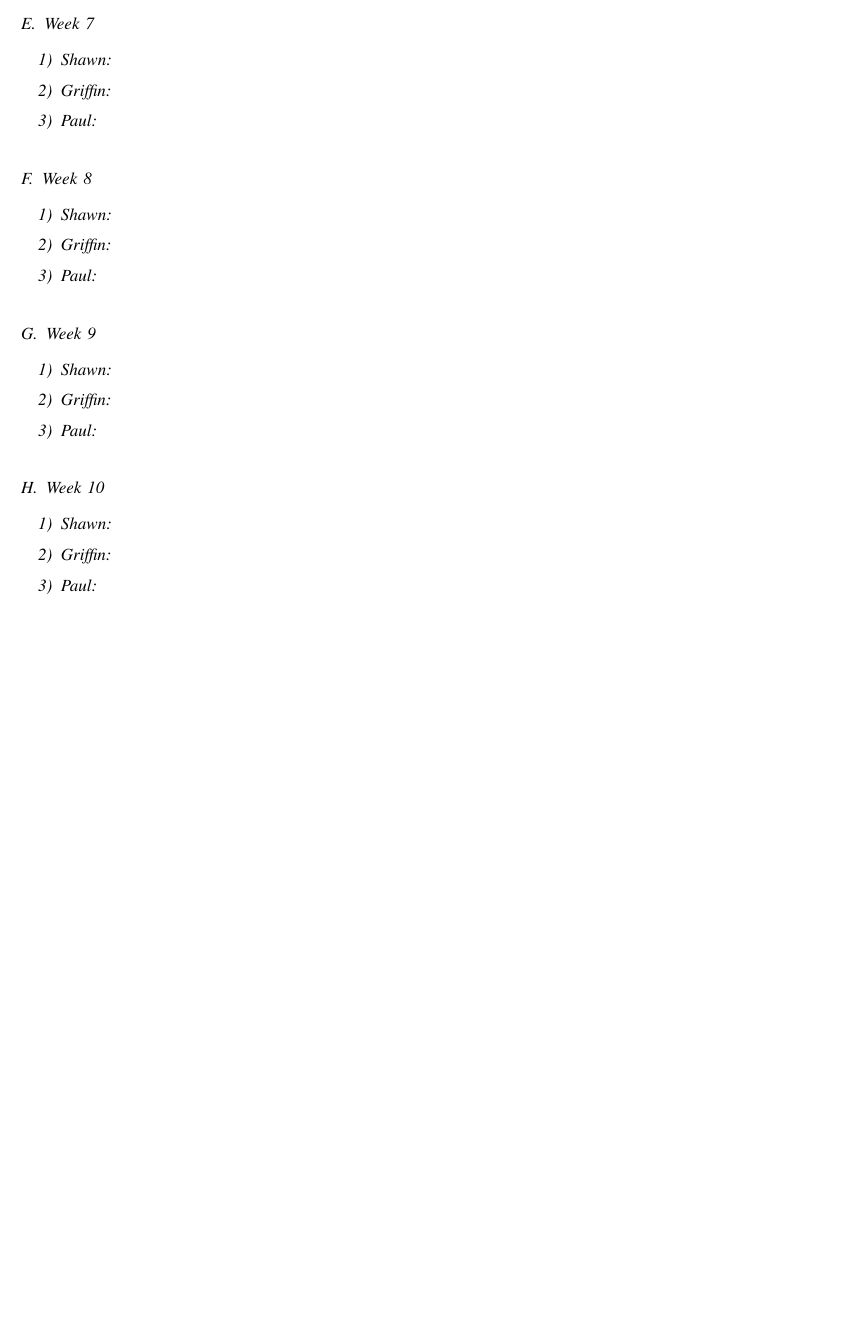
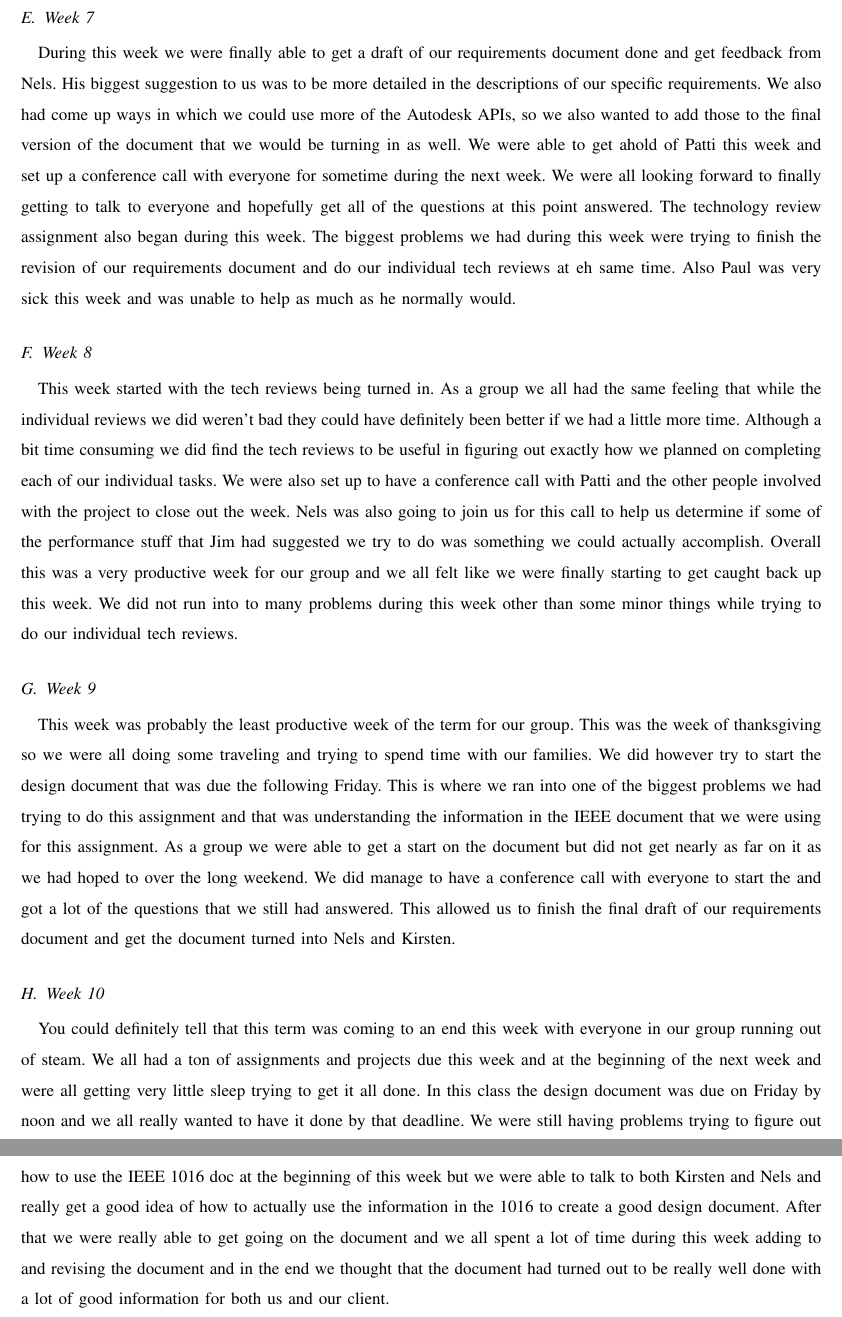
Before and after one commit to gonsalvg/Capstone-Forge-App, a LaTeX paper (Progress Report/progressReport.tex): part of page 4 of 4 before the commit and two parts of pages 4 and 5 of 5 after it, the two joined at a grey line, cut so that both start at the same text, the shorter picture padded with empty space. Compiled offline with pdfLaTeX; a missing font is replaced by an installed copy or a similar font; a LaTeX package or settings file that is missing is left out.

Commit message:
Added the rest of the weekly summaries to the report

```diff
--- a/Progress Report/progressReport.tex
+++ b/Progress Report/progressReport.tex
@@ -84,23 +72,13 @@
 \subsection{Week 7}
-\subsubsection{Shawn}
-\subsubsection{Griffin}
-\subsubsection{Paul}
+During this week we were finally able to get a draft of our requirements document done and get feedback from Nels. His biggest suggestion to us was to be more detailed in the descriptions of our specific requirements. We also had come up ways in which we could use more of the Autodesk APIs, so we also wanted to add those to the final version of the document that we would be turning in as well. We were able to get ahold of Patti this week and set up a conference call with everyone for sometime during the next week. We were all looking forward to finally getting to talk to everyone and hopefully get all of the questions at this point answered. The technology review assignment also began during this week. The biggest problems we had during this week were trying to finish the revision of our requirements document and do our individual tech reviews at eh same time. Also Paul was very sick this week and was unable to help as much as he normally would.
 
 \subsection{Week 8}
-\subsubsection{Shawn}
-\subsubsection{Griffin}
-\subsubsection{Paul}
+This week started with the tech reviews being turned in. As a group we all had the same feeling that while the individual reviews we did weren't bad they could have definitely been better if we had a little more time. Although a bit time consuming we did find the tech reviews to be useful in figuring out exactly how we planned on completing each of our individual tasks. We were also set up to have a conference call with Patti and the other people involved with the project to close out the week. Nels was also going to join us for this call to help us determine if some of the performance stuff that Jim had suggested we try to do was something we could actually accomplish. Overall this was a very productive week for our group and we all felt like we were finally starting to get caught back up this week. We did not run into to many problems during this week other than some minor things while trying to do our individual tech reviews.
 
 \subsection{Week 9}
-\subsubsection{Shawn}
-\subsubsection{Griffin}
-\subsubsection{Paul}
+This week was probably the least productive week of the term for our group. This was the week of thanksgiving so we were all doing some traveling and trying to spend time with our families. We did however try to start the design document that was due the following Friday. This is where we ran into one of the biggest problems we had trying to do this assignment and that was understanding the information in the IEEE document that we were using for this assignment. As a group we were able to get a start on the document but did not get nearly as far on it as we had hoped to over the long weekend. We did manage to have a conference call with everyone to start the and got a lot of the questions that we still had answered. This allowed us to finish the final draft of our requirements document and get the document turned into Nels and Kirsten.
 
 \subsection{Week 10}
-\subsubsection{Shawn}
-\subsubsection{Griffin}
-\subsubsection{Paul}
-
-
+You could definitely tell that this term was coming to an end this week with everyone in our group running out of steam. We all had a ton of assignments and projects due this week and at the beginning of the next week and were all getting very little sleep trying to get it all done. In this class the design document was due on Friday by noon and we all really wanted to have it done by that deadline. We were still having problems trying to figure out how to use the IEEE 1016 doc at the beginning  of this week but we were able to talk to both Kirsten and Nels and really get a good idea of how to actually use the information in the 1016 to create a good design document. After that we were really able to get going on the document and we all spent a lot of time during this week adding to and revising the document and in the end we thought that the document had turned out to be really well done with a lot of good information for both us and our client.
 
 \end{document}
```
Also changed, not shown: Progress Report/progressReport.tex (18 more changed lines).
